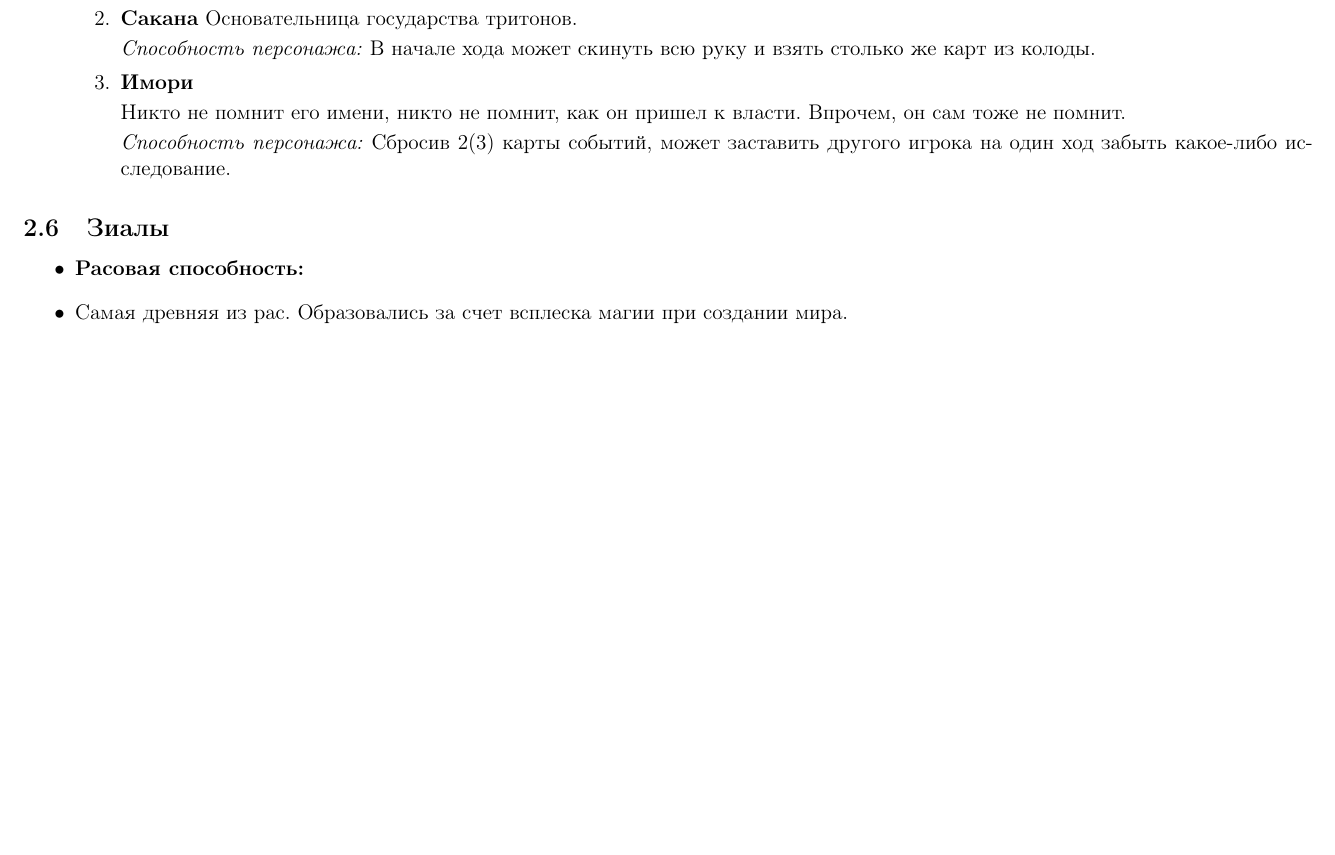
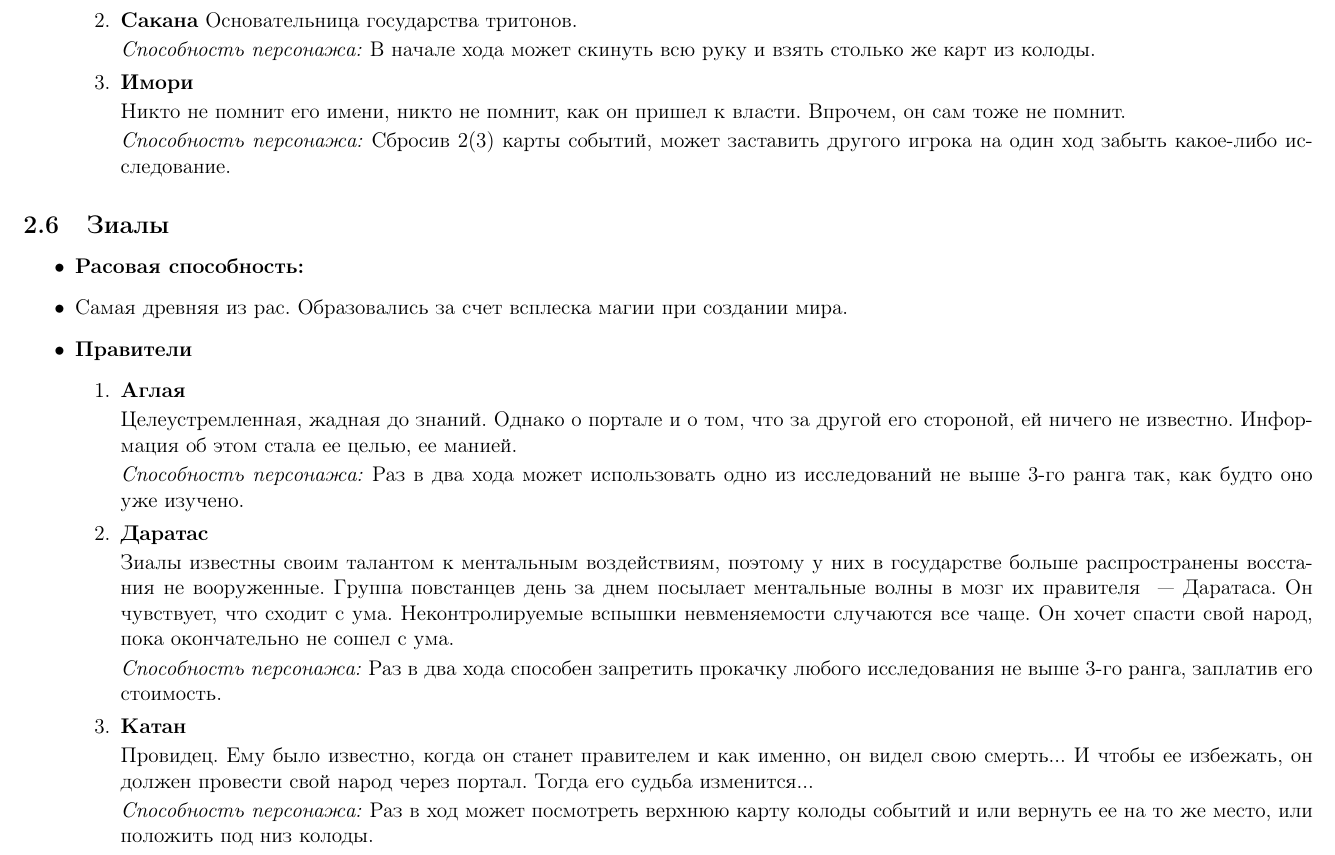
Before and after one commit to summer-informatics-school/board-games, a LaTeX document (legend.tex): part of page 4 of 4, cut so that both start at the same text, the shorter picture padded with empty space. Compiled offline with pdfLaTeX.

Commit message:
Zyals added.

```diff
--- a/legend.tex
+++ b/legend.tex
@@ -166,5 +166,27 @@
     \begin {itemize}
       \item \textbf{Расовая способность:}
       \item Самая древняя из рас. Образовались за счет всплеска магии при создании мира.
+      \item \textbf{Правители}
+        \begin{enumerate}
+          \item \textbf{Аглая}
+
+          Целеустремленная, жадная до знаний. Однако о портале и о том, что за другой его стороной, ей ничего не известно. Информация об этом стала ее целью, ее манией.
+
+          \textit{Способность персонажа:} Раз в два хода может использовать одно из исследований не выше 3-го ранга так, как будто оно уже изучено.
+
+          \item \textbf{Даратас}
+
+          Зиалы известны своим талантом к ментальным воздействиям, поэтому у них в государстве больше распространены восстания не вооруженные. Группа повстанцев день за днем посылает ментальные волны в мозг их правителя ~--- Даратаса. Он чувствует, что сходит с ума. Неконтролируемые вспышки невменяемости случаются все чаще. Он хочет спасти свой народ, пока окончательно не сошел с ума.
+
+          \textit{Способность персонажа:} Раз в два хода способен запретить прокачку любого исследования не выше 3-го ранга, заплатив его стоимость.
+
+          \item \textbf{Катан}
+
+          Провидец. Ему было известно, когда он станет правителем и как именно, он видел свою смерть... И чтобы ее избежать, он должен провести свой народ через портал. Тогда его судьба изменится...
+
+          \textit{Способность персонажа:} Раз в ход может посмотреть верхнюю карту колоды событий и или вернуть ее на то же место, или положить под низ колоды.
+
+        \end{enumerate}
+
     \end{itemize}
 \end{document}
```
